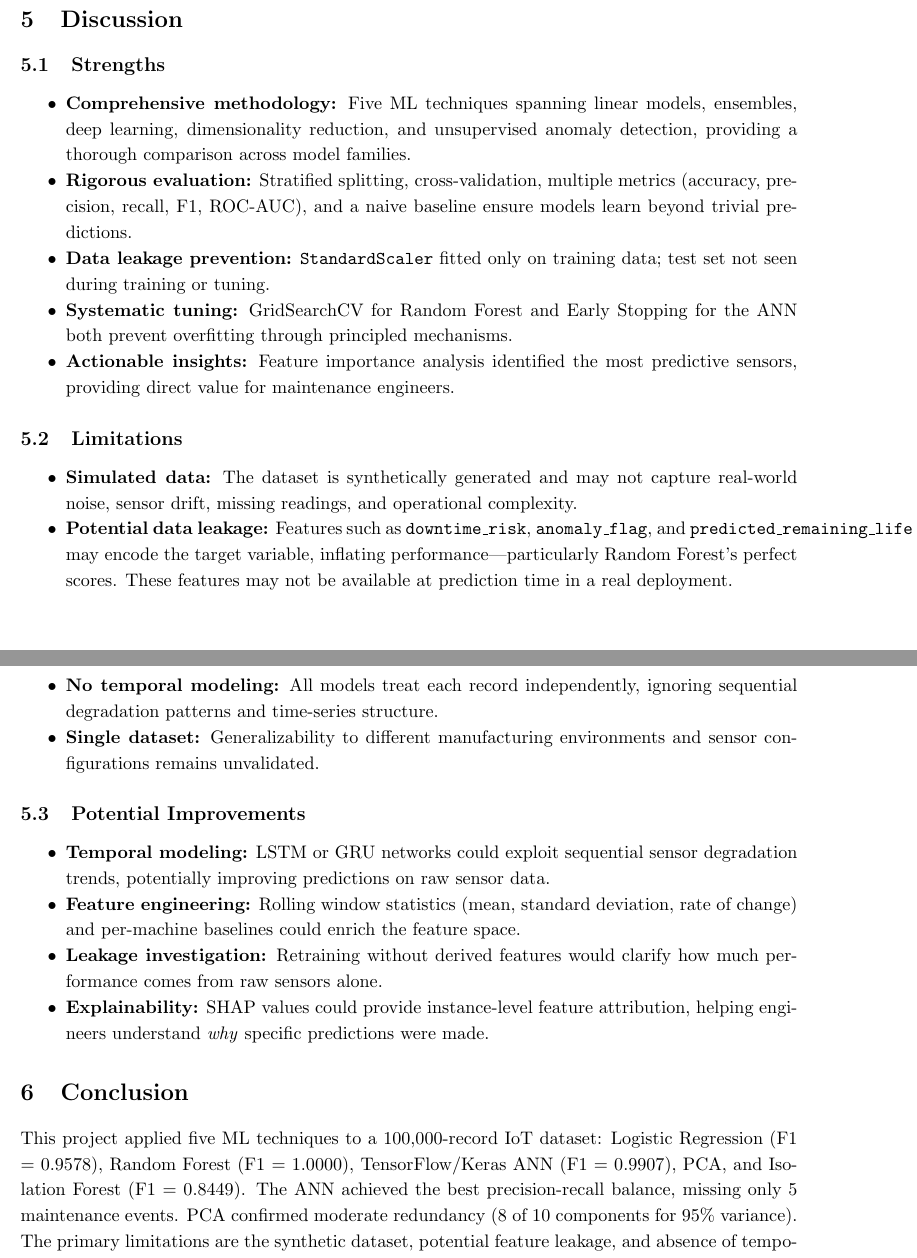
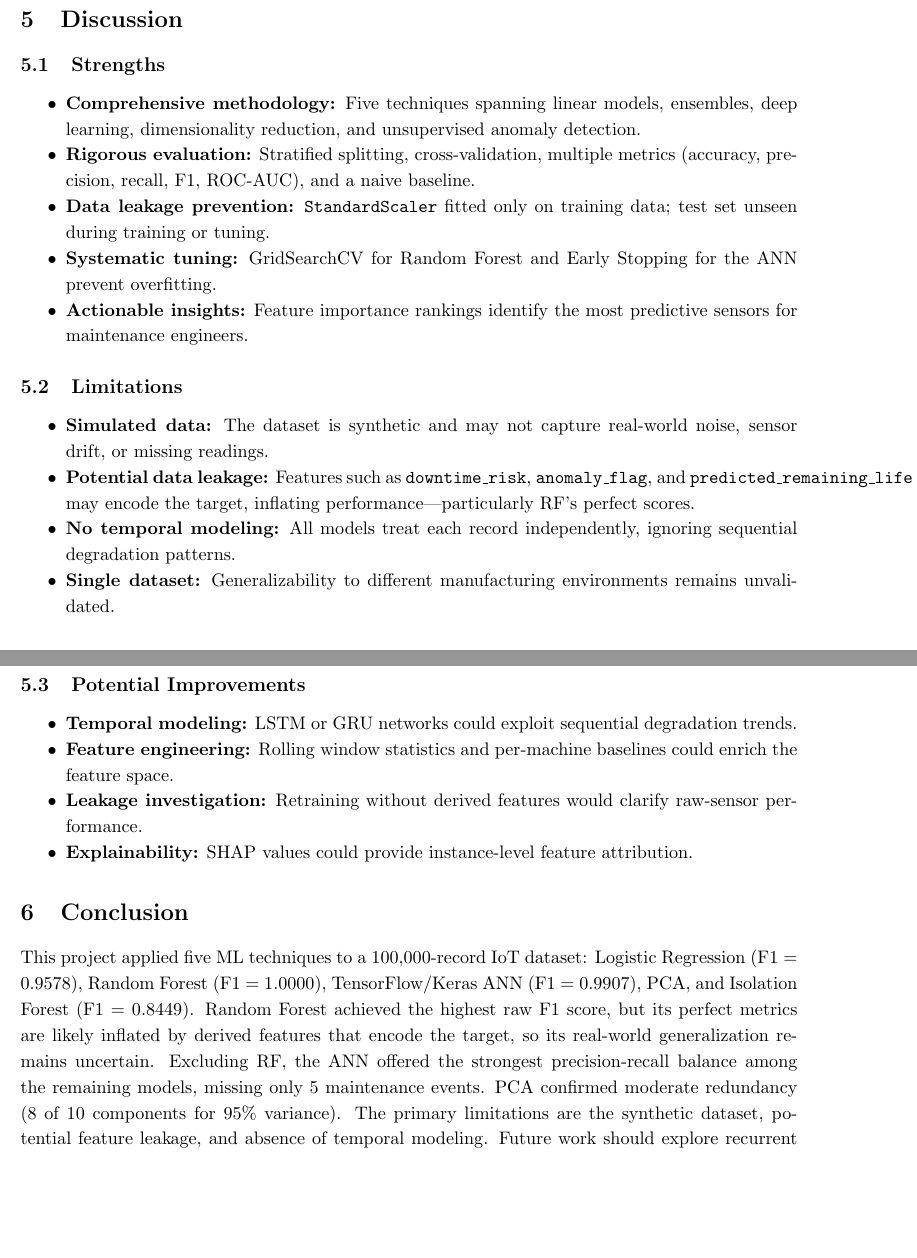
Before and after one commit to danielrbenjamin/manu465-project, a LaTeX document (report.tex): two parts of pages 7 and 8 of 8, joined at a grey line, cut so that both start at the same text, the shorter picture padded with empty space. Compiled offline with pdfLaTeX.

Commit message:
updated conclusion

```diff
--- a/report.tex
+++ b/report.tex
@@ -191,36 +191,36 @@ Figure~\ref{fig:roc} compares ROC curves for all models. All supervised models p
 \subsection{Strengths}
 
 \begin{itemize}[noitemsep]
-    \item \textbf{Comprehensive methodology:} Five ML techniques spanning linear models, ensembles, deep learning, dimensionality reduction, and unsupervised anomaly detection, providing a thorough comparison across model families.
-    \item \textbf{Rigorous evaluation:} Stratified splitting, cross-validation, multiple metrics (accuracy, precision, recall, F1, ROC-AUC), and a naive baseline ensure models learn beyond trivial predictions.
-    \item \textbf{Data leakage prevention:} \texttt{StandardScaler} fitted only on training data; test set not seen during training or tuning.
-    \item \textbf{Systematic tuning:} GridSearchCV for Random Forest and Early Stopping for the ANN both prevent overfitting through principled mechanisms.
-    \item \textbf{Actionable insights:} Feature importance analysis identified the most predictive sensors, providing direct value for maintenance engineers.
+    \item \textbf{Comprehensive methodology:} Five techniques spanning linear models, ensembles, deep learning, dimensionality reduction, and unsupervised anomaly detection.
+    \item \textbf{Rigorous evaluation:} Stratified splitting, cross-validation, multiple metrics (accuracy, precision, recall, F1, ROC-AUC), and a naive baseline.
+    \item \textbf{Data leakage prevention:} \texttt{StandardScaler} fitted only on training data; test set unseen during training or tuning.
+    \item \textbf{Systematic tuning:} GridSearchCV for Random Forest and Early Stopping for the ANN prevent overfitting.
+    \item \textbf{Actionable insights:} Feature importance rankings identify the most predictive sensors for maintenance engineers.
 \end{itemize}
 
 \subsection{Limitations}
 
 \begin{itemize}[noitemsep]
-    \item \textbf{Simulated data:} The dataset is synthetically generated and may not capture real-world noise, sensor drift, missing readings, and operational complexity.
-    \item \textbf{Potential data leakage:} Features such as \texttt{downtime\_risk}, \texttt{anomaly\_flag}, and \texttt{predicted\_remaining\_life} may encode the target variable, inflating performance---particularly Random Forest's perfect scores. These features may not be available at prediction time in a real deployment.
-    \item \textbf{No temporal modeling:} All models treat each record independently, ignoring sequential degradation patterns and time-series structure.
-    \item \textbf{Single dataset:} Generalizability to different manufacturing environments and sensor configurations remains unvalidated.
+    \item \textbf{Simulated data:} The dataset is synthetic and may not capture real-world noise, sensor drift, or missing readings.
+    \item \textbf{Potential data leakage:} Features such as \texttt{downtime\_risk}, \texttt{anomaly\_flag}, and \texttt{predicted\_remaining\_life} may encode the target, inflating performance---particularly RF's perfect scores.
+    \item \textbf{No temporal modeling:} All models treat each record independently, ignoring sequential degradation patterns.
+    \item \textbf{Single dataset:} Generalizability to different manufacturing environments remains unvalidated.
 \end{itemize}
 
 \subsection{Potential Improvements}
 
 \begin{itemize}[noitemsep]
-    \item \textbf{Temporal modeling:} LSTM or GRU networks could exploit sequential sensor degradation trends, potentially improving predictions on raw sensor data.
-    \item \textbf{Feature engineering:} Rolling window statistics (mean, standard deviation, rate of change) and per-machine baselines could enrich the feature space.
-    \item \textbf{Leakage investigation:} Retraining without derived features would clarify how much performance comes from raw sensors alone.
-    \item \textbf{Explainability:} SHAP values could provide instance-level feature attribution, helping engineers understand \emph{why} specific predictions were made.
+    \item \textbf{Temporal modeling:} LSTM or GRU networks could exploit sequential degradation trends.
+    \item \textbf{Feature engineering:} Rolling window statistics and per-machine baselines could enrich the feature space.
+    \item \textbf{Leakage investigation:} Retraining without derived features would clarify raw-sensor performance.
+    \item \textbf{Explainability:} SHAP values could provide instance-level feature attribution.
 \end{itemize}
 
 % ============================================================
 \section{Conclusion}
 % ============================================================
 
-This project applied five ML techniques to a 100,000-record IoT dataset: Logistic Regression (F1 = \lrFone), Random Forest (F1 = \rfFone), TensorFlow/Keras ANN (F1 = \annFone), PCA, and Isolation Forest (F1 = \isoFone). The ANN achieved the best precision-recall balance, missing only \annFN\ maintenance events. PCA confirmed moderate redundancy (\pcaNcomp\ of 10 components for 95\% variance). The primary limitations are the synthetic dataset, potential feature leakage, and absence of temporal modeling. Future work should explore recurrent architectures, feature auditing, and real-world validation.
+This project applied five ML techniques to a 100,000-record IoT dataset: Logistic Regression (F1 = \lrFone), Random Forest (F1 = \rfFone), TensorFlow/Keras ANN (F1 = \annFone), PCA, and Isolation Forest (F1 = \isoFone). Random Forest achieved the highest raw F1 score, but its perfect metrics are likely inflated by derived features that encode the target, so its real-world generalization remains uncertain. Excluding RF, the ANN offered the strongest precision-recall balance among the remaining models, missing only \annFN\ maintenance events. PCA confirmed moderate redundancy (\pcaNcomp\ of 10 components for 95\% variance). The primary limitations are the synthetic dataset, potential feature leakage, and absence of temporal modeling. Future work should explore recurrent architectures, feature auditing, and real-world validation.
 
 % ============================================================
 \begin{thebibliography}{9}
```
Also changed, not shown: presentation.tex (+4 -4 lines), presentation.pdf, report.pdf, 5 other files.
